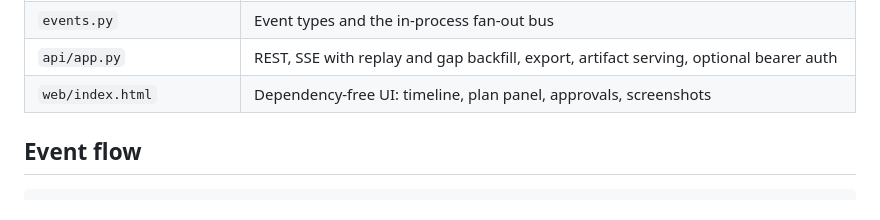
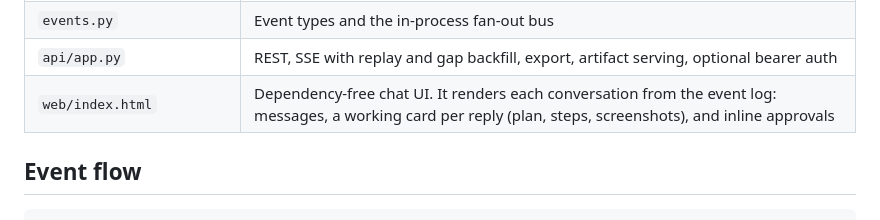
Before and after one commit to brandononchain/openonion, a Markdown page: docs/architecture.md, the part around the change. Drawn GitHub-style.

```diff
--- a/docs/architecture.md
+++ b/docs/architecture.md
@@ -25,7 +25,7 @@
 | `memory/store.py` | SQLAlchemy async store (SQLite or Postgres): sessions, events, artifacts |
 | `events.py` | Event types and the in-process fan-out bus |
 | `api/app.py` | REST, SSE with replay and gap backfill, export, artifact serving, optional bearer auth |
-| `web/index.html` | Dependency-free UI: timeline, plan panel, approvals, screenshots |
+| `web/index.html` | Dependency-free chat UI. It renders each conversation from the event log: messages, a working card per reply (plan, steps, screenshots), and inline approvals |
 
 ## Event flow
 
```
Also changed, not shown: CHANGELOG.md (+8 -0 lines), README.md (+3 -3 lines), .github/assets/screenshot-dark.png, .github/assets/screenshot-light.png, 6 other files.
